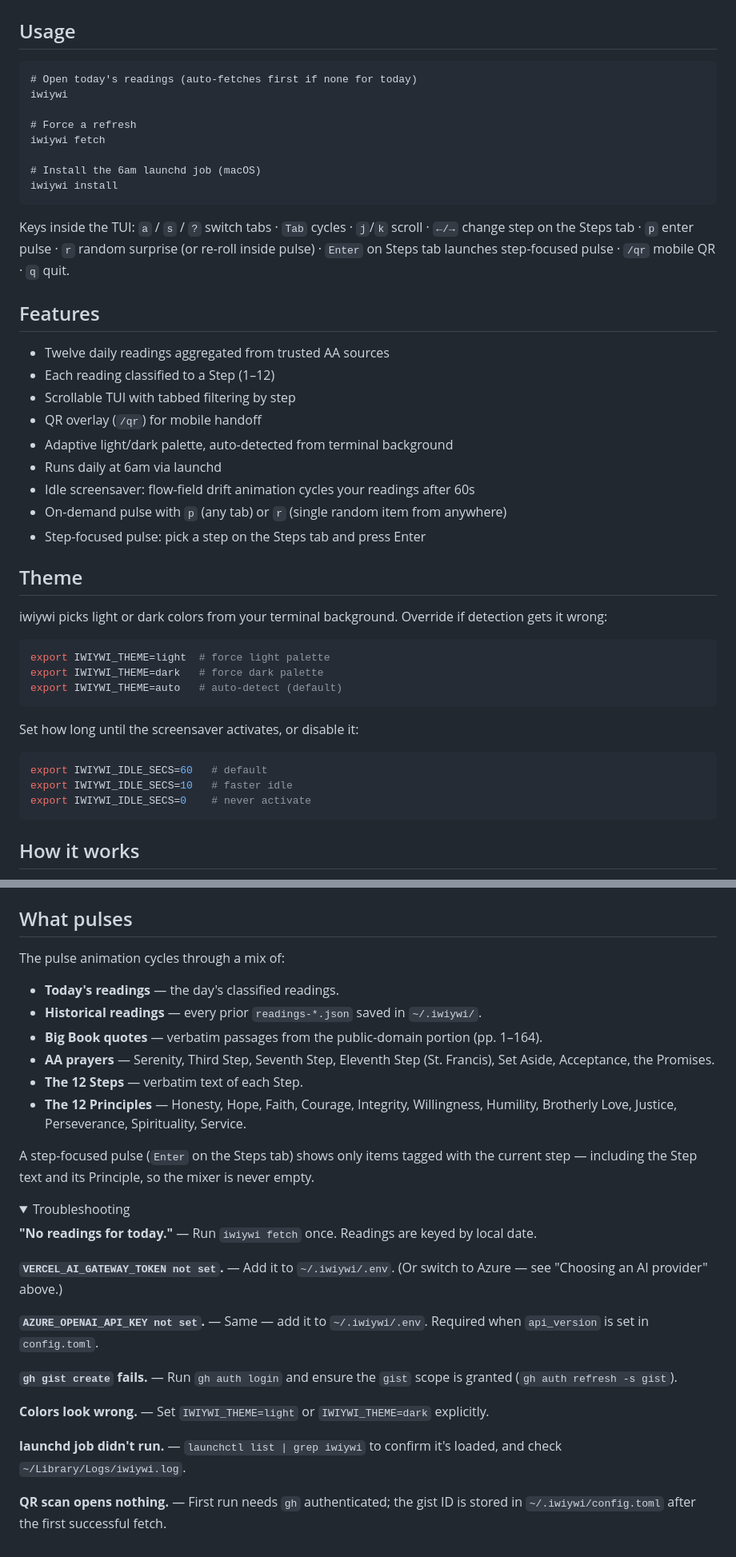
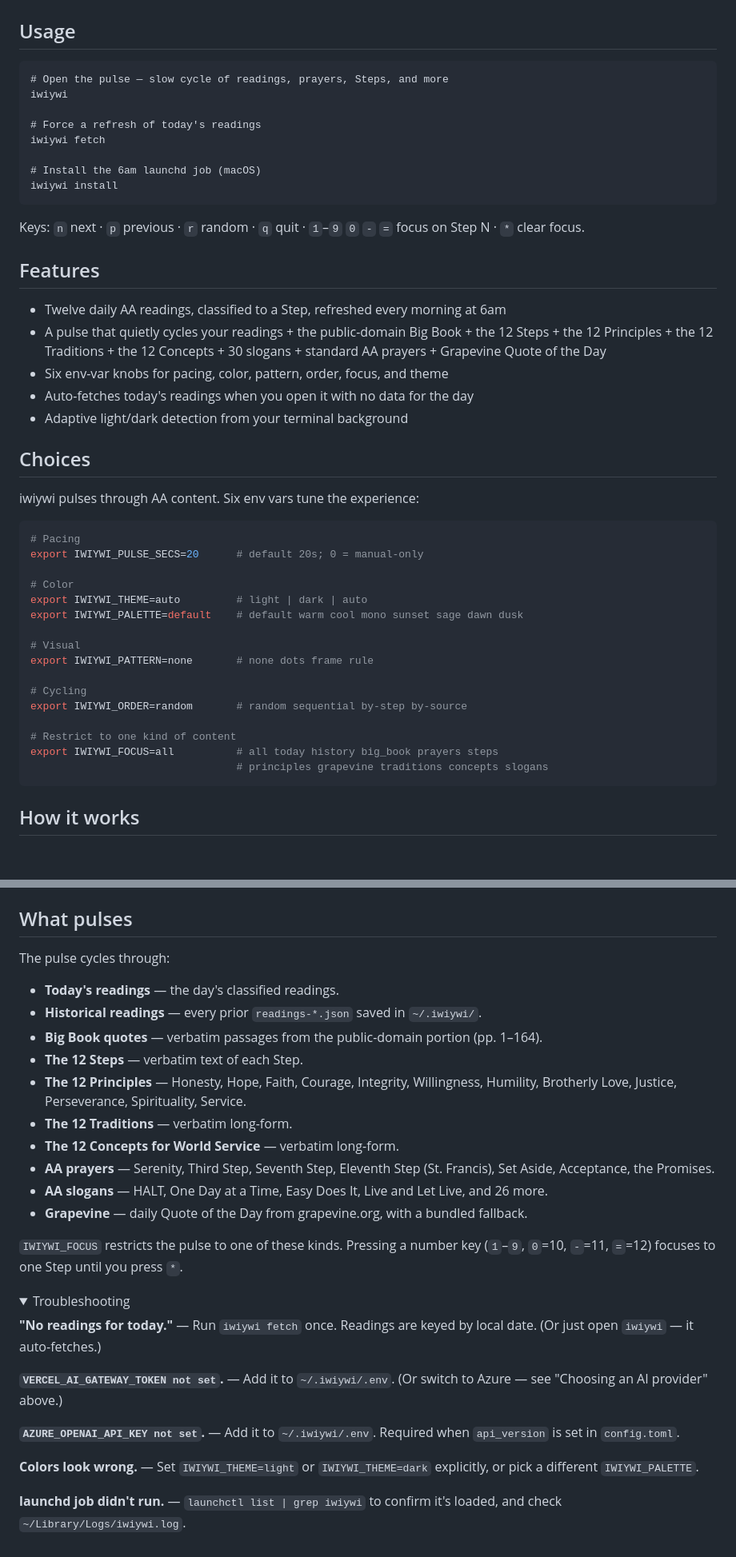
Before and after one commit to universal-grindset/iwiywi, a Markdown page: README.md, 2 parts joined by grey strips. Shown at 80% size. Rendered like a GitHub page; folded sections open; blank space fills up the shorter version.

Commit message:
docs: rewrite README for pulse-only TUI

````diff
--- a/README.md
+++ b/README.md
@@ -26,46 +26,47 @@ cargo install --git https://github.com/universal-grindset/iwiywi
 ## Usage
 
 ```
-# Open today's readings (auto-fetches first if none for today)
+# Open the pulse — slow cycle of readings, prayers, Steps, and more
 iwiywi
 
-# Force a refresh
+# Force a refresh of today's readings
 iwiywi fetch
 
 # Install the 6am launchd job (macOS)
 iwiywi install
 ```
 
-Keys inside the TUI: `a` / `s` / `?` switch tabs · `Tab` cycles · `j`/`k` scroll · `←/→` change step on the Steps tab · `p` enter pulse · `r` random surprise (or re-roll inside pulse) · `Enter` on Steps tab launches step-focused pulse · `/qr` mobile QR · `q` quit.
+Keys: `n` next · `p` previous · `r` random · `q` quit · `1`–`9` `0` `-` `=` focus on Step N · `*` clear focus.
 
 ## Features
 
-- Twelve daily readings aggregated from trusted AA sources
-- Each reading classified to a Step (1–12)
-- Scrollable TUI with tabbed filtering by step
-- QR overlay (`/qr`) for mobile handoff
-- Adaptive light/dark palette, auto-detected from terminal background
-- Runs daily at 6am via launchd
-- Idle screensaver: flow-field drift animation cycles your readings after 60s
-- On-demand pulse with `p` (any tab) or `r` (single random item from anywhere)
-- Step-focused pulse: pick a step on the Steps tab and press Enter
+- Twelve daily AA readings, classified to a Step, refreshed every morning at 6am
+- A pulse that quietly cycles your readings + the public-domain Big Book + the 12 Steps + the 12 Principles + the 12 Traditions + the 12 Concepts + 30 slogans + standard AA prayers + Grapevine Quote of the Day
+- Six env-var knobs for pacing, color, pattern, order, focus, and theme
+- Auto-fetches today's readings when you open it with no data for the day
+- Adaptive light/dark detection from your terminal background
 
-## Theme
+## Choices
 
-iwiywi picks light or dark colors from your terminal background. Override if detection gets it wrong:
+iwiywi pulses through AA content. Six env vars tune the experience:
 
 ```sh
-export IWIYWI_THEME=light  # force light palette
-export IWIYWI_THEME=dark   # force dark palette
-export IWIYWI_THEME=auto   # auto-detect (default)
-```
+# Pacing
+export IWIYWI_PULSE_SECS=20      # default 20s; 0 = manual-only
 
-Set how long until the screensaver activates, or disable it:
+# Color
+export IWIYWI_THEME=auto         # light | dark | auto
+export IWIYWI_PALETTE=default    # default warm cool mono sunset sage dawn dusk
 
-```sh
-export IWIYWI_IDLE_SECS=60   # default
-export IWIYWI_IDLE_SECS=10   # faster idle
-export IWIYWI_IDLE_SECS=0    # never activate
+# Visual
+export IWIYWI_PATTERN=none       # none dots frame rule
+
+# Cycling
+export IWIYWI_ORDER=random       # random sequential by-step by-source
+
+# Restrict to one kind of content
+export IWIYWI_FOCUS=all          # all today history big_book prayers steps
+                                 # principles grapevine traditions concepts slogans
 ```
 
 ## How it works
@@ -105,32 +106,32 @@ Setting `api_version` flips the auth header from `Authorization: Bearer` to `api
 
 ## What pulses
 
-The pulse animation cycles through a mix of:
+The pulse cycles through:
 
 - **Today's readings** — the day's classified readings.
 - **Historical readings** — every prior `readings-*.json` saved in `~/.iwiywi/`.
 - **Big Book quotes** — verbatim passages from the public-domain portion (pp. 1–164).
-- **AA prayers** — Serenity, Third Step, Seventh Step, Eleventh Step (St. Francis), Set Aside, Acceptance, the Promises.
 - **The 12 Steps** — verbatim text of each Step.
 - **The 12 Principles** — Honesty, Hope, Faith, Courage, Integrity, Willingness, Humility, Brotherly Love, Justice, Perseverance, Spirituality, Service.
+- **The 12 Traditions** — verbatim long-form.
+- **The 12 Concepts for World Service** — verbatim long-form.
+- **AA prayers** — Serenity, Third Step, Seventh Step, Eleventh Step (St. Francis), Set Aside, Acceptance, the Promises.
+- **AA slogans** — HALT, One Day at a Time, Easy Does It, Live and Let Live, and 26 more.
+- **Grapevine** — daily Quote of the Day from grapevine.org, with a bundled fallback.
 
-A step-focused pulse (`Enter` on the Steps tab) shows only items tagged with the current step — including the Step text and its Principle, so the mixer is never empty.
+`IWIYWI_FOCUS` restricts the pulse to one of these kinds. Pressing a number key (`1`–`9`, `0`=10, `-`=11, `=`=12) focuses to one Step until you press `*`.
 
 <details>
 <summary>Troubleshooting</summary>
 
-**"No readings for today."** — Run `iwiywi fetch` once. Readings are keyed by local date.
+**"No readings for today."** — Run `iwiywi fetch` once. Readings are keyed by local date. (Or just open `iwiywi` — it auto-fetches.)
 
 **`VERCEL_AI_GATEWAY_TOKEN not set`.** — Add it to `~/.iwiywi/.env`. (Or switch to Azure — see "Choosing an AI provider" above.)
 
-**`AZURE_OPENAI_API_KEY not set`.** — Same — add it to `~/.iwiywi/.env`. Required when `api_version` is set in `config.toml`.
+**`AZURE_OPENAI_API_KEY not set`.** — Add it to `~/.iwiywi/.env`. Required when `api_version` is set in `config.toml`.
 
-**`gh gist create` fails.** — Run `gh auth login` and ensure the `gist` scope is granted (`gh auth refresh -s gist`).
-
-**Colors look wrong.** — Set `IWIYWI_THEME=light` or `IWIYWI_THEME=dark` explicitly.
+**Colors look wrong.** — Set `IWIYWI_THEME=light` or `IWIYWI_THEME=dark` explicitly, or pick a different `IWIYWI_PALETTE`.
 
 **launchd job didn't run.** — `launchctl list | grep iwiywi` to confirm it's loaded, and check `~/Library/Logs/iwiywi.log`.
 
-**QR scan opens nothing.** — First run needs `gh` authenticated; the gist ID is stored in `~/.iwiywi/config.toml` after the first successful fetch.
-
 </details>
````
